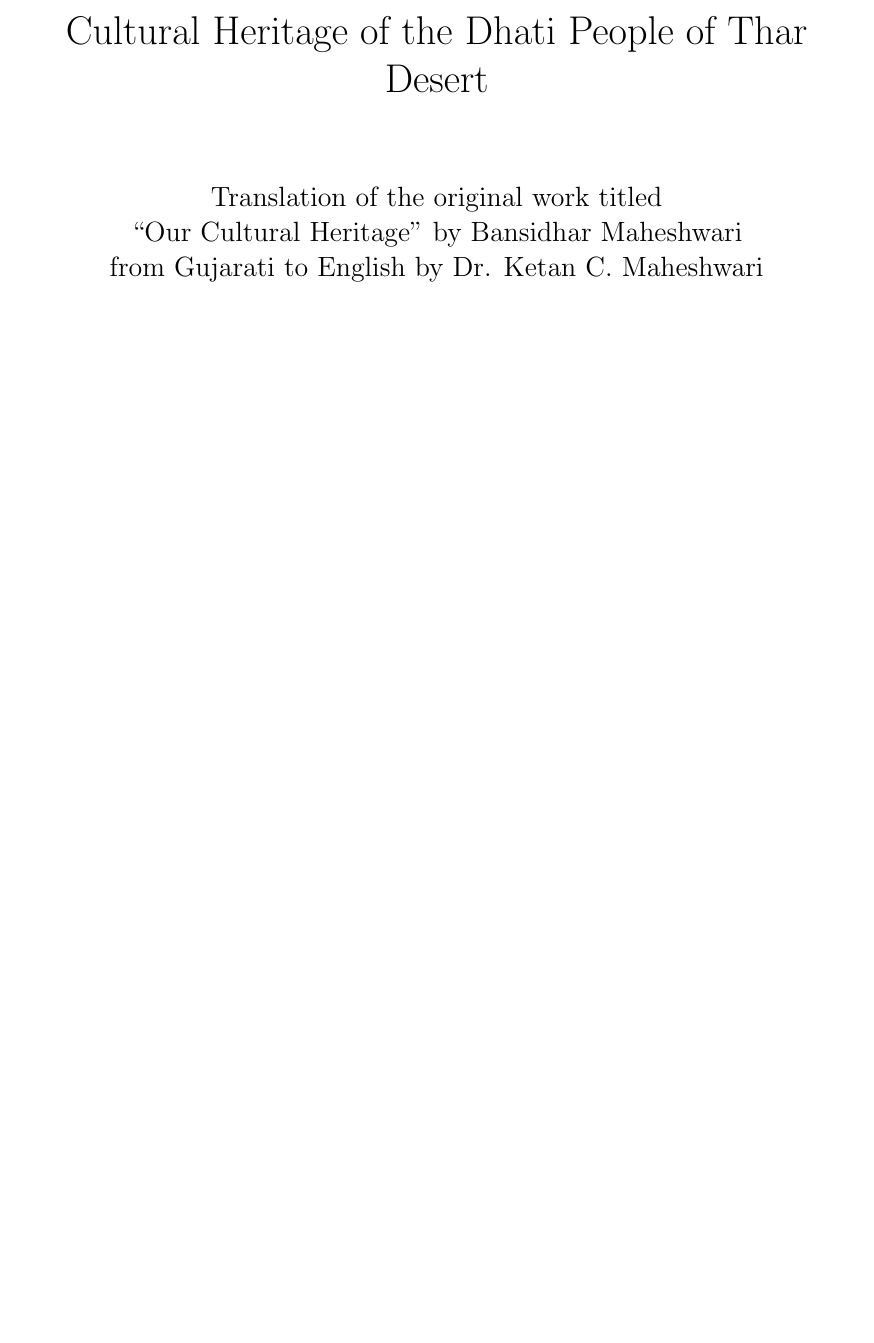
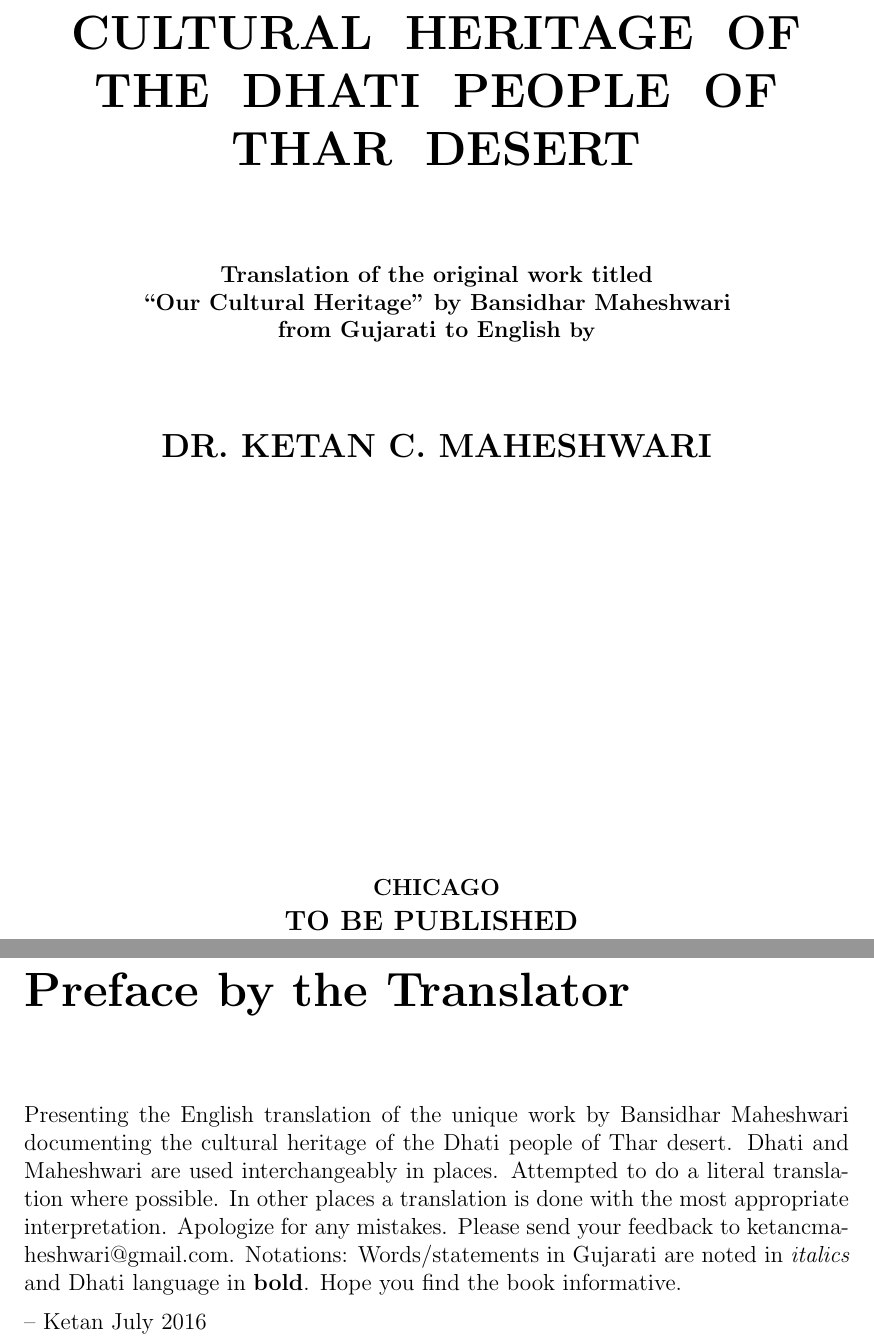
Before and after one commit to ketancmaheshwari/dhati-book, a LaTeX thesis (main.tex, which reads preface.tex): part of page 1 of 152 before the commit and two parts of pages 1 and 5 of 138 after it, the two joined at a grey line, cut at the place of the change, the shorter picture padded with empty space. Compiled offline with pdfLaTeX.

Commit message:
adding pdf

```diff
--- a/main.tex
+++ b/main.tex
@@ -19,13 +19,55 @@
 %\def\S{\mathbb{ S}}
 %\def\I{\mathbb{ I}}
 \makeindex
-\title{Cultural Heritage of the Dhati People of Thar Desert}
-\author{Translation of the original work titled\\ ``Our Cultural Heritage" by Bansidhar Maheshwari\\ from Gujarati to English by Dr. Ketan C. Maheshwari}
-\date{}
+%\title{Cultural Heritage of the Dhati People of Thar Desert}
+%\author{Translation of the original work titled\\ ``Our Cultural Heritage" by Bansidhar Maheshwari\\ from Gujarati to English by Dr. Ketan C. Maheshwari}
+%\date{}
 
 \begin{document}
-\maketitle
+
+%%%%%%%
+\clearpage
+%% temporary titles
+% command to provide stretchy vertical space in proportion
+\newcommand\nbvspace[1][3]{\vspace*{\stretch{#1}}}
+% allow some slack to avoid under/overfull boxes
+\newcommand\nbstretchyspace{\spaceskip0.5em plus 0.25em minus 0.25em}
+% To improve spacing on titlepages
+\newcommand{\nbtitlestretch}{\spaceskip0.6em}
+\pagestyle{empty}
+\begin{center}
+\bfseries
+\nbvspace[1]
+\Huge
+{\nbtitlestretch\huge
+CULTURAL HERITAGE OF THE DHATI PEOPLE OF THAR DESERT}
+
+\nbvspace[1]
+\normalsize
+
+Translation of the original work titled\\ ``Our Cultural Heritage" by Bansidhar Maheshwari\\ from Gujarati to English
+\nbvspace[1]
+\small by\\
+\Large DR. KETAN C. MAHESHWARI\\[0.5em]
+
+\nbvspace[2]
+
+%\includegraphics[width=1.5in]{./graphics/pic37}
+\nbvspace[3]
+\normalsize
+
+CHICAGO\\
+\large
+TO BE PUBLISHED
+\nbvspace[1]
+\end{center}
+
+%%%%%%%
+
+%\maketitle
+\let\cleardoublepage\clearpage
 \tableofcontents
+\include{preface}
 \include{chap01}
 \include{chap02}
 \include{chap03}
--- a/preface.tex
+++ b/preface.tex
@@ -1,4 +1,11 @@
-Preface by the Translator
+\chapter*{Preface by the Translator}
 
--- Dhati and Maheshwari are used interchangeably in places.
+Presenting the English translation of the unique work by Bansidhar Maheshwari
+documenting the cultural heritage of the Dhati people of Thar desert. Dhati and
+Maheshwari are used interchangeably in places. Attempted to do a literal
+translation where possible. In other places a translation is done with the most
+appropriate interpretation. Apologize for any mistakes. Please send your
+feedback to ketancmaheshwari@gmail.com. Notations: Words/statements in Gujarati
+are noted in \textit{italics} and Dhati language in \textbf{bold}.  Hope you
+find the book informative.
 
@@ -9,0 +13,2 @@ Preface by the Translator
+Ketan
+July 2016
```
Also changed, not shown: chap20.tex (+1 -1 lines), main.pdf (added), preface.tex (6 more changed lines).
